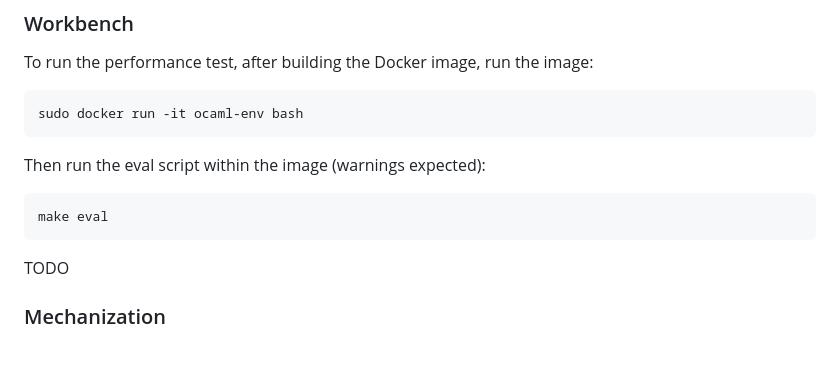
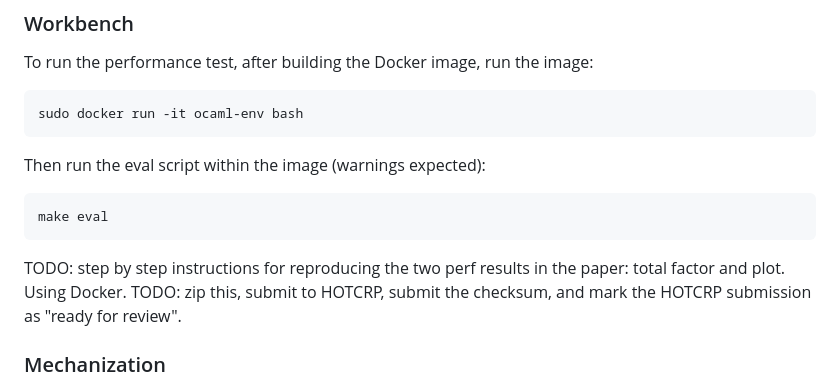
Before and after one commit to thomasporter522/incremental-statics-artifact, a Markdown page: overview.md, the part around the change. GitHub-like rendering; blank space fills up the shorter version.

Commit message:
final push from Thomas

````diff
--- a/overview.md
+++ b/overview.md
@@ -76,7 +76,8 @@ Then run the eval script within the image (warnings expected):
 ```
 make eval
 ```
-TODO
+TODO: step by step instructions for reproducing the two perf results in the paper: total factor and plot. Using Docker.
+TODO: zip this, submit to HOTCRP, submit the checksum, and mark the HOTCRP submission as "ready for review".
 
 ### Mechanization
 
````
